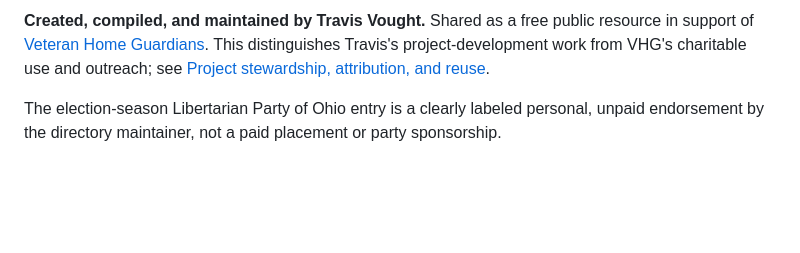
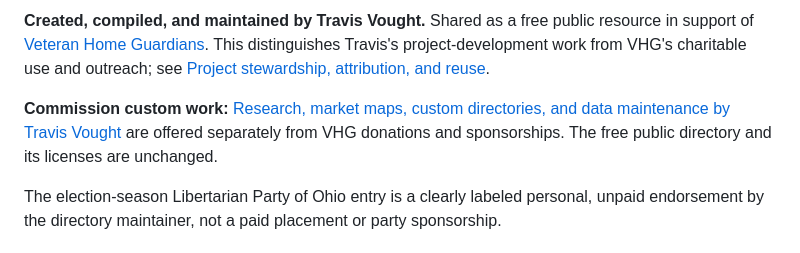
Before and after one commit to travisvought-byte/ohio-cannabis-directory, a Markdown page: README.md, the part around the change. Drawn GitHub-style; blank space fills up the shorter version.

Commit message:
docs: link independent commercial services without changing free public guides

```diff
--- a/README.md
+++ b/README.md
@@ -17,6 +17,8 @@ The site uses an Ohio State scarlet-and-gray color palette with accessible contr
 ![Veteran Home Guardians](assets/vhg-logo.png)
 
 **Created, compiled, and maintained by Travis Vought.** Shared as a free public resource in support of [Veteran Home Guardians](https://vethomeguard.org/). This distinguishes Travis's project-development work from VHG's charitable use and outreach; see [Project stewardship, attribution, and reuse](PROJECT_STEWARDSHIP.md).
+
+**Commission custom work:** [Research, market maps, custom directories, and data maintenance by Travis Vought](work-with-travis.html) are offered separately from VHG donations and sponsorships. The free public directory and its licenses are unchanged.
 
 The election-season Libertarian Party of Ohio entry is a clearly labeled personal, unpaid endorsement by the directory maintainer, not a paid placement or party sponsorship.
 
```
